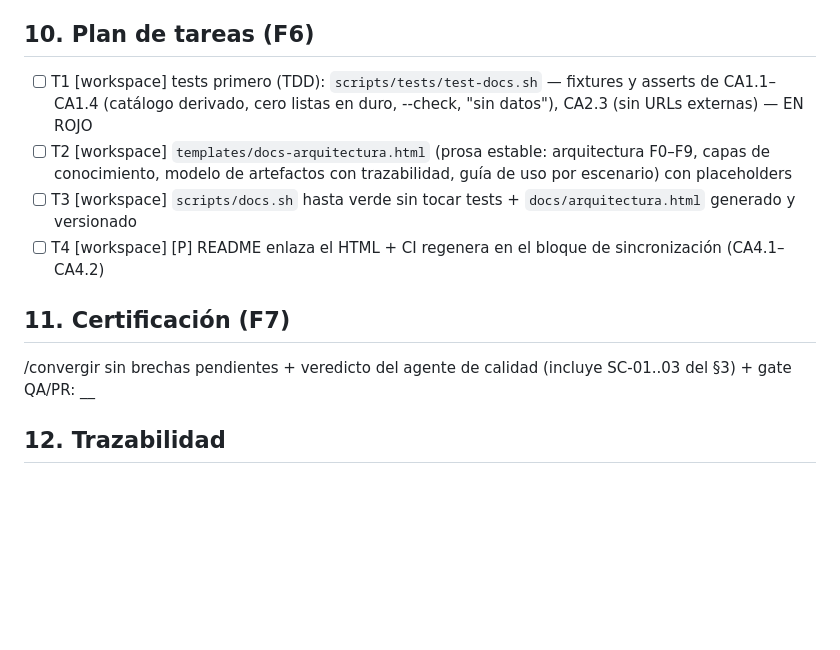
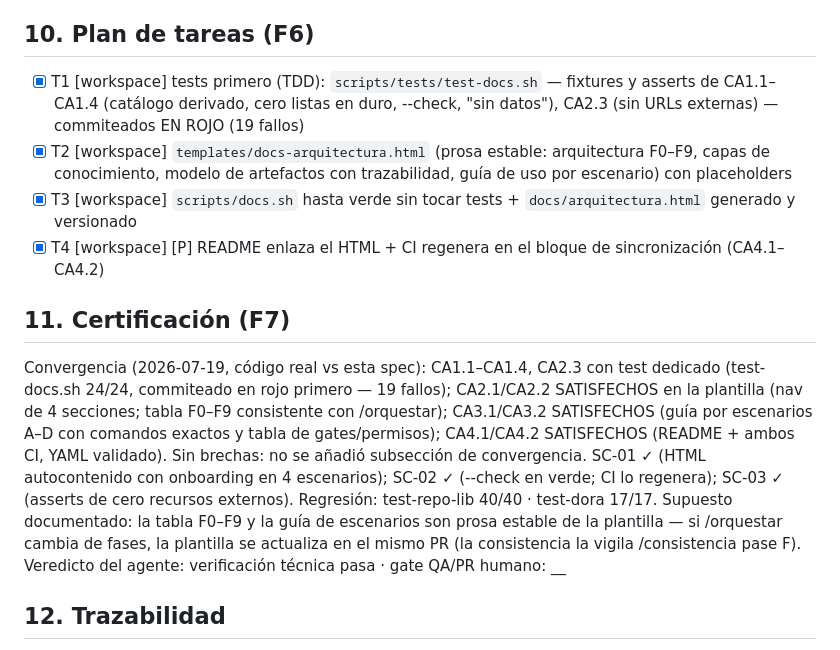
Before and after one commit to mmaripanguec/dev-sdd-kit, a Markdown page: specs/2026-07-docs-html.md, the part around the change. Drawn GitHub-style; blank space fills up the shorter version.

Commit message:
docs(spec): convergencia y certificación técnica de la documentación HTML
T1-T4 completas, CA/SC evaluados con evidencia, sin brechas. Gate QA/PR
humano pendiente.

Spec: specs/2026-07-docs-html.md

Co-Authored-By: Claude Fable 5 <noreply@anthropic.com>

```diff
--- a/specs/2026-07-docs-html.md
+++ b/specs/2026-07-docs-html.md
@@ -159,20 +159,33 @@ fuentes internas; sin credenciales ni red.
 legible en móvil (CSS responsive simple).
 
 ## 10. Plan de tareas (F6)
-- [ ] T1 [workspace] tests primero (TDD): `scripts/tests/test-docs.sh` —
+- [x] T1 [workspace] tests primero (TDD): `scripts/tests/test-docs.sh` —
       fixtures y asserts de CA1.1–CA1.4 (catálogo derivado, cero listas en
-      duro, --check, "sin datos"), CA2.3 (sin URLs externas) — EN ROJO
-- [ ] T2 [workspace] `templates/docs-arquitectura.html` (prosa estable:
+      duro, --check, "sin datos"), CA2.3 (sin URLs externas) — commiteados
+      EN ROJO (19 fallos)
+- [x] T2 [workspace] `templates/docs-arquitectura.html` (prosa estable:
       arquitectura F0–F9, capas de conocimiento, modelo de artefactos con
       trazabilidad, guía de uso por escenario) con placeholders
-- [ ] T3 [workspace] `scripts/docs.sh` hasta verde sin tocar tests +
+- [x] T3 [workspace] `scripts/docs.sh` hasta verde sin tocar tests +
       `docs/arquitectura.html` generado y versionado
-- [ ] T4 [workspace] [P] README enlaza el HTML + CI regenera en el bloque
+- [x] T4 [workspace] [P] README enlaza el HTML + CI regenera en el bloque
       de sincronización (CA4.1–CA4.2)
 
 ## 11. Certificación (F7)
-/convergir sin brechas pendientes + veredicto del agente de calidad
-(incluye SC-01..03 del §3) + gate QA/PR: __
+Convergencia (2026-07-19, código real vs esta spec): CA1.1–CA1.4, CA2.3 con
+test dedicado (test-docs.sh 24/24, commiteado en rojo primero — 19 fallos);
+CA2.1/CA2.2 SATISFECHOS en la plantilla (nav de 4 secciones; tabla F0–F9
+consistente con /orquestar); CA3.1/CA3.2 SATISFECHOS (guía por escenarios
+A–D con comandos exactos y tabla de gates/permisos); CA4.1/CA4.2
+SATISFECHOS (README + ambos CI, YAML validado). Sin brechas: no se añadió
+subsección de convergencia.
+SC-01 ✓ (HTML autocontenido con onboarding en 4 escenarios); SC-02 ✓
+(--check en verde; CI lo regenera); SC-03 ✓ (asserts de cero recursos
+externos). Regresión: test-repo-lib 40/40 · test-dora 17/17.
+Supuesto documentado: la tabla F0–F9 y la guía de escenarios son prosa
+estable de la plantilla — si /orquestar cambia de fases, la plantilla se
+actualiza en el mismo PR (la consistencia la vigila /consistencia pase F).
+Veredicto del agente: verificación técnica pasa · gate QA/PR humano: __
 
 ## 12. Trazabilidad
 Origen: pedido de Marcos (2026-07-19): "actualizar la documentación, generar
```
